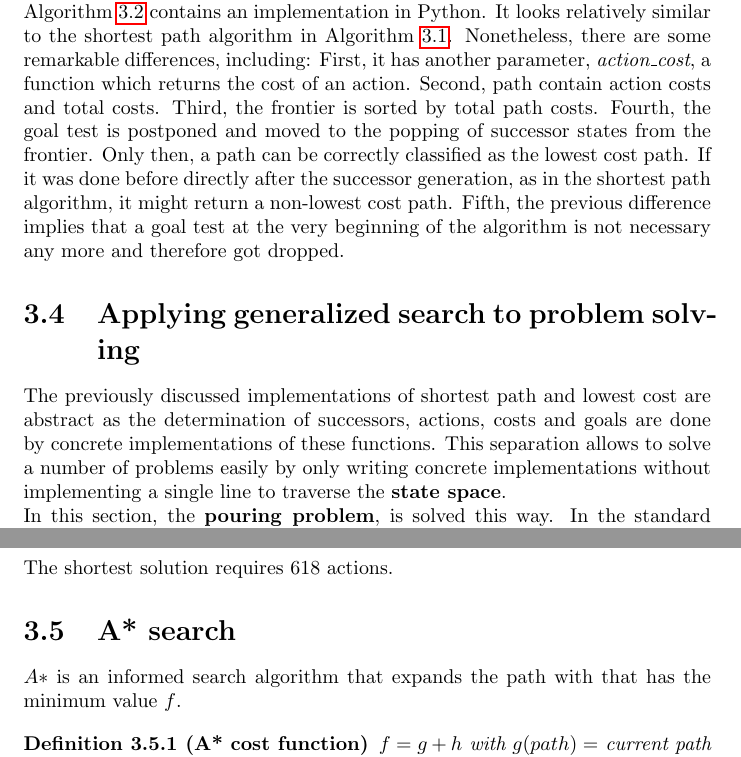
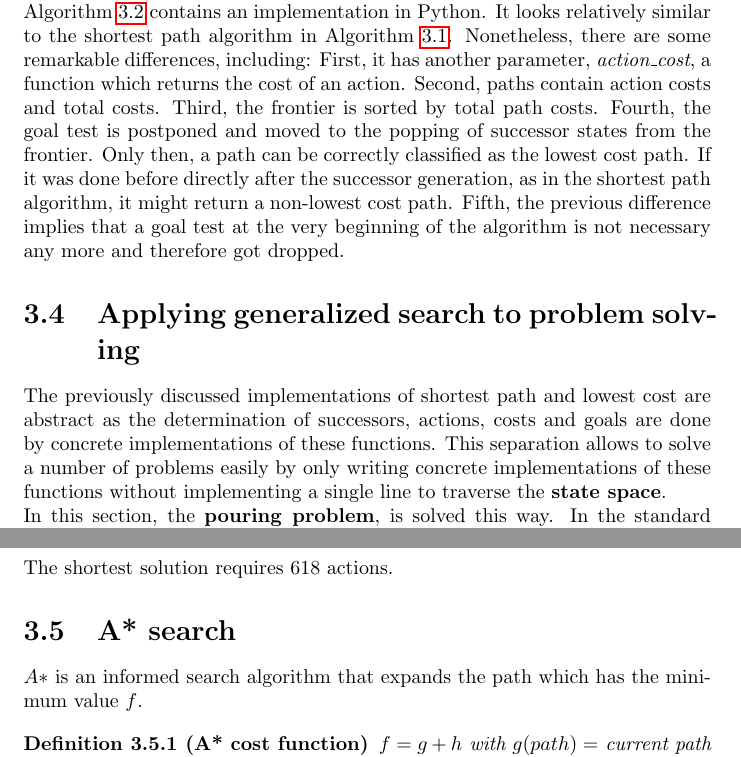
Before and after one commit to karimif/ai_notes, a LaTeX thesis (notes.tex): two parts of page 22 of 111, joined at a grey line, cut so that both start at the same text. Compiled offline with pdfLaTeX.

Commit message:
Fixes for chapter 3

```diff
--- a/notes.tex
+++ b/notes.tex
@@ -751,7 +751,7 @@ The {\bf lowest cost algorithm} is an informed search algorithm that finds the s
 Algorithm~\ref{python:lowestcost} contains an implementation in Python. It looks relatively similar to the shortest path algorithm in Algorithm~\ref{python:shortestpath}.
 Nonetheless, there are some remarkable differences, including:
 First, it has another parameter, {\em action\_cost}, a function which returns the cost of an action.
-Second, path contain action costs and total costs.
+Second, paths contain action costs and total costs.
 Third, the frontier is sorted by total path costs.
 Fourth, the goal test is postponed and moved to the popping of successor states from the frontier. Only then, a path can be correctly classified as the lowest cost path. If it was done before directly after the successor generation, as in the shortest path algorithm, it might return a non-lowest cost path.
 Fifth, the previous difference implies that a goal test at the very beginning of the algorithm is not necessary any more and therefore got dropped.
@@ -812,7 +812,7 @@ def add_to_frontier(frontier, path):
 
 \section{Applying generalized search to problem solving}
 The previously discussed implementations of shortest path and lowest cost are abstract as the determination of successors, actions, costs and goals are done by concrete implementations of these functions.
-This separation allows to solve a number of problems easily by only writing concrete implementations without implementing a single line to traverse the {\bf state space}.
+This separation allows to solve a number of problems easily by only writing concrete implementations of these functions without implementing a single line to traverse the {\bf state space}.
 \\
 In this section, the {\bf pouring problem}, is solved this way. In the standard pouring problem, there are two classes of different capacity.
 Legal actions are filling a class, emptying a class or entirely pouring a class into the other one (glutting is not legal).
@@ -857,7 +857,7 @@ path = shortest_path_search(START,
 
 
 \section{A* search}
-$A*$ is an informed search algorithm that expands the path with that has the minimum value $f$.
+$A*$ is an informed search algorithm that expands the path which has the minimum value $f$.
 
 \begin{definition}[A* cost function]
 $f = g + h$ with $g(path) =$ current path cost and $h(path) = h(s) =$ estimated distance to goal
```
Also changed, not shown: notes.tex (2 more changed lines).
